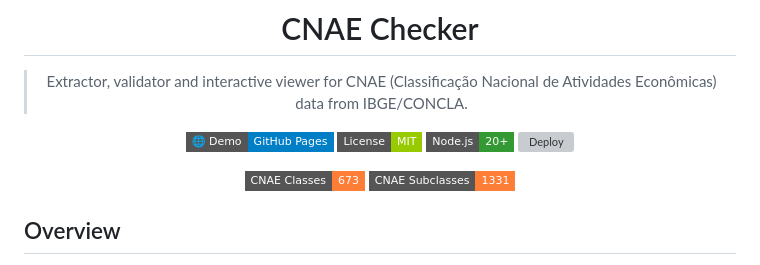
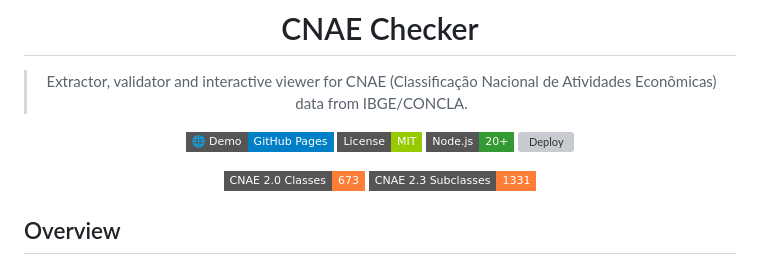
Before and after one commit to the-coded/cnae-checker, a Markdown page: README.md, the part around the change. Rendered like a GitHub page; badges without logos; grey boxes are pictures that could not be loaded.

Commit message:
docs(readme): add CNAE version to data badges (2.0 / 2.3)

```diff
--- a/README.md
+++ b/README.md
@@ -9,8 +9,8 @@
 [![Node.js](https://img.shields.io/badge/Node.js-20+-339933?style=flat-square&logo=node.js&logoColor=white)]()
 [![Deploy](https://img.shields.io/github/actions/workflow/status/the-coded/cnae-checker/deploy-pages.yml?style=flat-square&label=deploy)](https://github.com/the-coded/cnae-checker/actions/workflows/deploy-pages.yml)
 
-[![CNAE Classes](https://img.shields.io/badge/CNAE_Classes-673-orange?style=flat-square)]()
-[![CNAE Subclasses](https://img.shields.io/badge/CNAE_Subclasses-1331-orange?style=flat-square)]()
+[![CNAE 2.0 Classes](https://img.shields.io/badge/CNAE_2.0_Classes-673-orange?style=flat-square)]()
+[![CNAE 2.3 Subclasses](https://img.shields.io/badge/CNAE_2.3_Subclasses-1331-orange?style=flat-square)]()
 
 </div>
 
```
